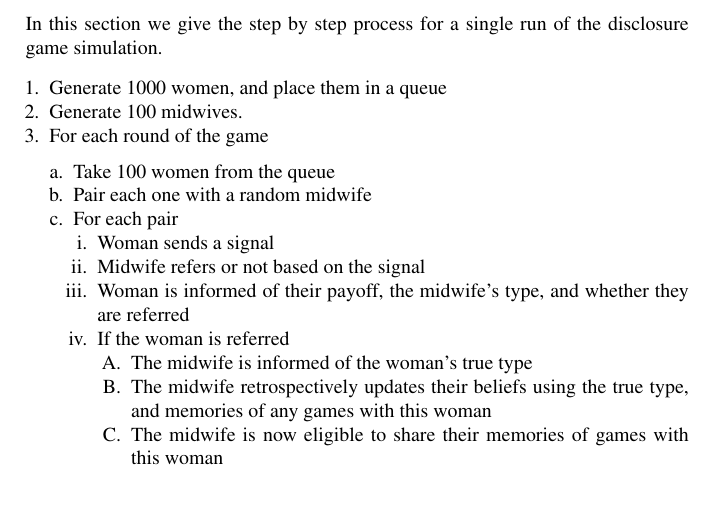
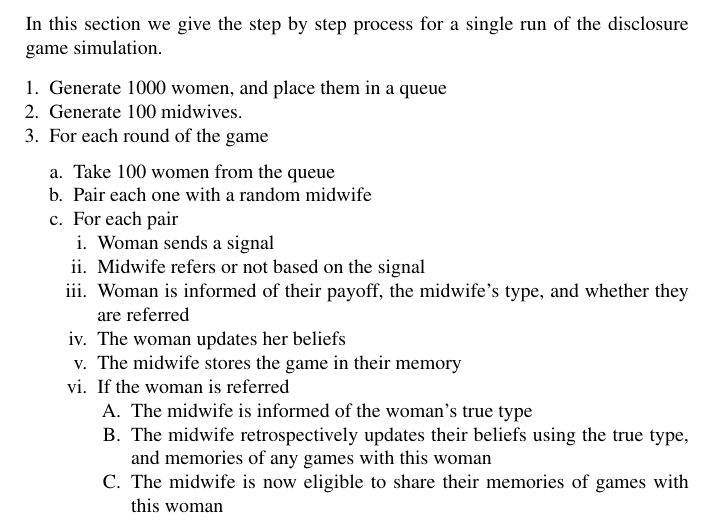
Before and after one commit to greenape/disclosure-article, a LaTeX thesis (disclosure_game.tex, which reads simulation_schedule.tex): part of page 36 of 40, cut so that both start at the same text, the shorter picture padded with empty space. Compiled offline with pdfLaTeX.

Commit message:
Finish sim schedule

```diff
--- a/simulation_schedule.tex
+++ b/simulation_schedule.tex
@@ -17,6 +17,8 @@ In this section we give the step by step process for a single run of the disclos
 		\item Woman sends a signal
 		\item Midwife refers or not based on the signal
 		\item Woman is informed of their payoff, the midwife's type, and whether they are referred
+		\item The woman updates her beliefs
+		\item The midwife stores the game in their memory
 		\item If the woman is referred
 		\begin{enumerate}
 			\item The midwife is informed of the woman's true type
```
